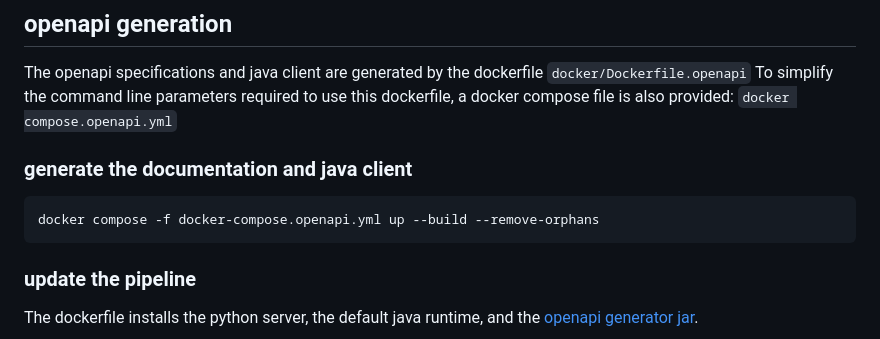
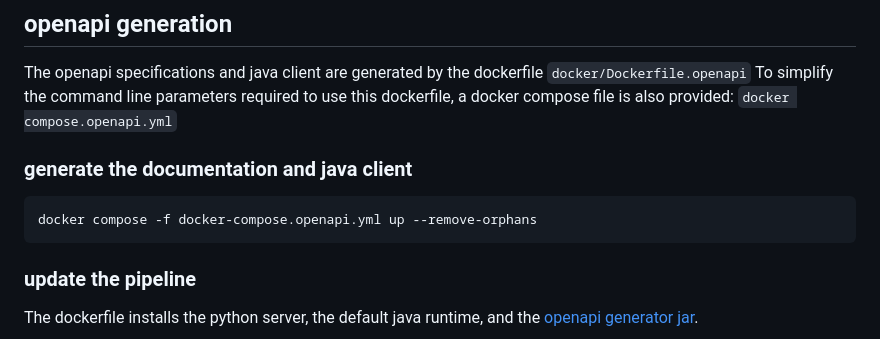
Before and after one commit to open-roboe/backend, a Markdown page: docs/server-development.md, the part around the change. Drawn GitHub-style.

```diff
--- a/docs/server-development.md
+++ b/docs/server-development.md
@@ -93,7 +93,7 @@ you can read it [here](https://fastapi.tiangolo.com/)
 
   ### generate the documentation and java client
 
-    docker compose -f docker-compose.openapi.yml up --build --remove-orphans
+    docker compose -f docker-compose.openapi.yml up --remove-orphans
 
   ### update the pipeline
 
```
Also changed, not shown: 1 other file.
